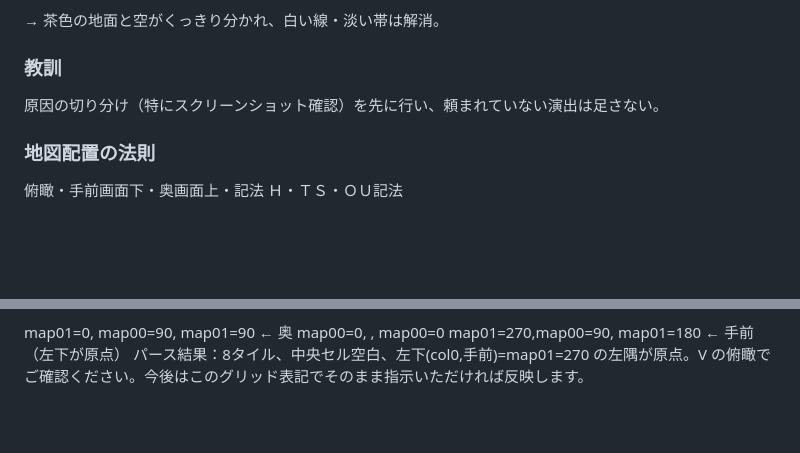
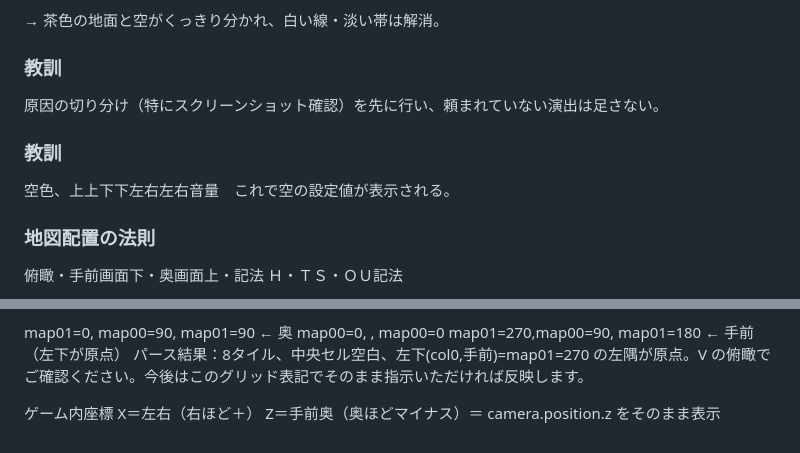
Before and after one commit to keroppa88/driving_test, a Markdown page: ReadMe.md, 2 parts joined by grey strips. GitHub-like rendering; blank space fills up the shorter version.

```diff
--- a/ReadMe.md
+++ b/ReadMe.md
@@ -198,6 +198,9 @@
 ### 教訓
 原因の切り分け（特にスクリーンショット確認）を先に行い、頼まれていない演出は足さない。
 
+### 教訓
+空色、上上下下左右左右音量　これで空の設定値が表示される。
+
 ### 地図配置の法則
 
 俯瞰・手前画面下・奥画面上・記法
@@ -256,3 +259,7 @@ map01=0,  map00=90, map01=90      ← 奥
 map00=0,  ,         map00=0
 map01=270,map00=90, map01=180     ← 手前（左下が原点）
 パース結果：8タイル、中央セル空白、左下(col0,手前)=map01=270 の左隅が原点。V の俯瞰でご確認ください。今後はこのグリッド表記でそのまま指示いただければ反映します。
+
+ゲーム内座標
+X＝左右（右ほど＋）
+Z＝手前奥（奥ほどマイナス）＝ camera.position.z をそのまま表示
```
